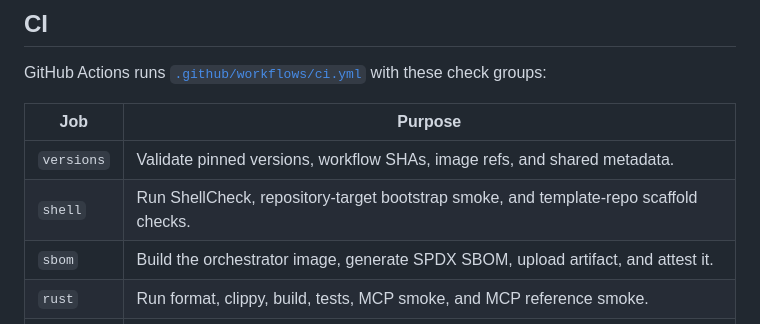
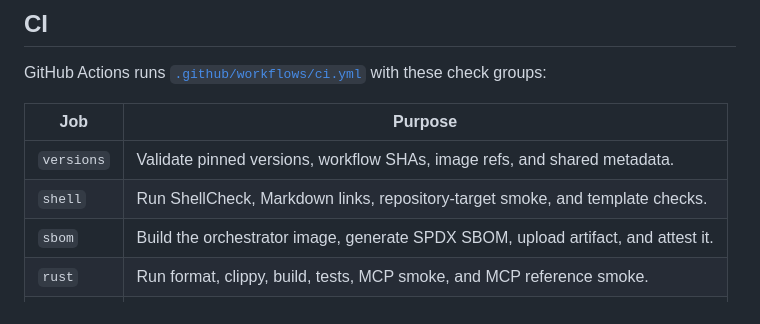
Before and after one commit to taras-kolodchyn/catalyst-continuum, a Markdown page: README.md, the part around the change. Rendered like a GitHub page.

```diff
--- a/README.md
+++ b/README.md
@@ -300,7 +300,7 @@ GitHub Actions runs [`.github/workflows/ci.yml`](.github/workflows/ci.yml) with
 | Job        | Purpose                                                                               |
 | ---------- | ------------------------------------------------------------------------------------- |
 | `versions` | Validate pinned versions, workflow SHAs, image refs, and shared metadata.             |
-| `shell`    | Run ShellCheck, repository-target bootstrap smoke, and template-repo scaffold checks. |
+| `shell`    | Run ShellCheck, Markdown links, repository-target smoke, and template checks.         |
 | `sbom`     | Build the orchestrator image, generate SPDX SBOM, upload artifact, and attest it.     |
 | `rust`     | Run format, clippy, build, tests, MCP smoke, and MCP reference smoke.                 |
 | `compose`  | Validate Compose and run runtime/observability stack checks.                          |
```
Also changed, not shown: docs/summary.md (+30 -28 lines).
